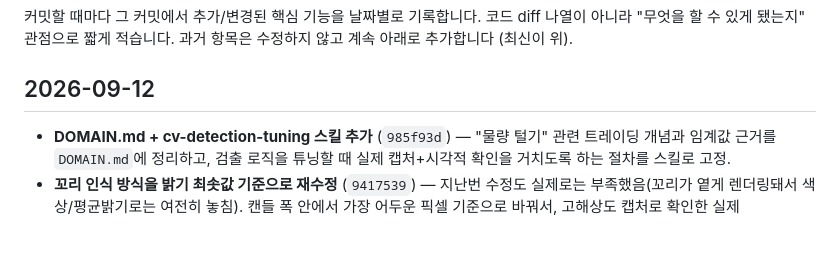
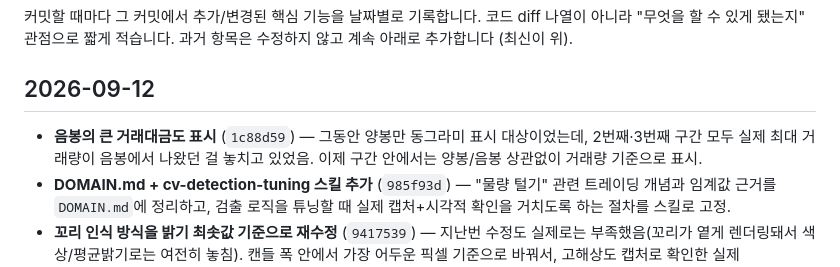
Before and after one commit to brianrobo/POCTraderBR-Agent, a Markdown page: HISTORY.md, the part around the change. Drawn GitHub-style; blank space fills up the shorter version.

Commit message:
Update HISTORY.md
Co-Authored-By: Claude Sonnet 5 <noreply@anthropic.com>

```diff
--- a/HISTORY.md
+++ b/HISTORY.md
@@ -6,6 +6,7 @@
 
 ## 2026-09-12
 
+- **음봉의 큰 거래대금도 표시** (`1c88d59`) — 그동안 양봉만 동그라미 표시 대상이었는데, 2번째·3번째 구간 모두 실제 최대 거래량이 음봉에서 나왔던 걸 놓치고 있었음. 이제 구간 안에서는 양봉/음봉 상관없이 거래량 기준으로 표시.
 - **DOMAIN.md + cv-detection-tuning 스킬 추가** (`985f93d`) — "물량 털기" 관련 트레이딩 개념과 임계값 근거를 `DOMAIN.md`에 정리하고, 검출 로직을 튜닝할 때 실제 캡처+시각적 확인을 거치도록 하는 절차를 스킬로 고정.
 - **꼬리 인식 방식을 밝기 최솟값 기준으로 재수정** (`9417539`) — 지난번 수정도 실제로는 부족했음(꼬리가 옅게 렌더링돼서 색상/평균밝기로는 여전히 놓침). 캔들 폭 안에서 가장 어두운 픽셀 기준으로 바꿔서, 고해상도 캡처로 확인한 실제 63px/127px짜리 긴 꼬리까지 정확히 복원되는 것 확인.
 - **윗꼬리(고가)까지 포함해서 표시** (`ef83e81`) — 이평선 제거용 필터가 얇은 꼬리도 같이 지워버려서 그동안 고가가 항상 종가와 같게 나왔던 버그를 발견/수정. 이제 종가가 아니라 실제 찍은 최고가까지 동그라미에 포함됨 (윗꼬리가 실제 물량 털기 지점이라는 설명 반영).
```
